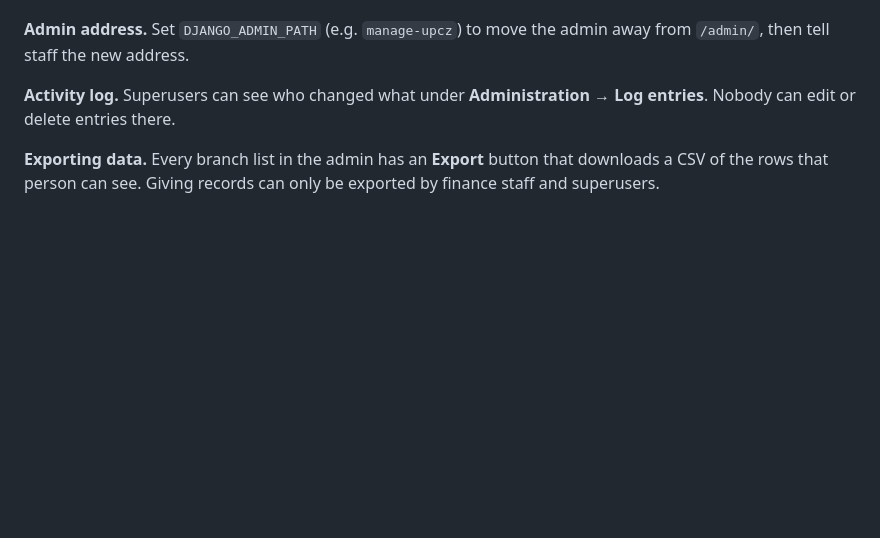
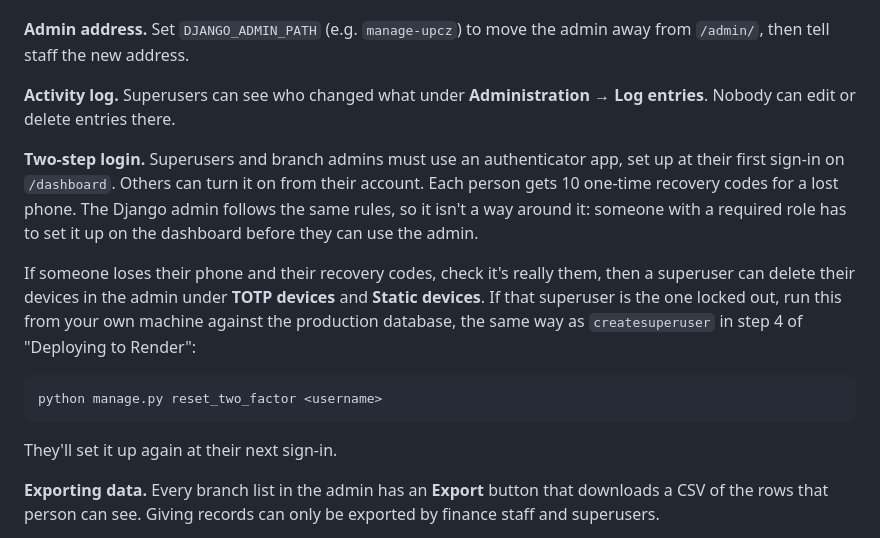
Before and after one commit to TGSMk21/Uniting-Presbyterian-Church-Of-Zambia-Website, a Markdown page: backend/README.md, the part around the change. Drawn GitHub-style; blank space fills up the shorter version.

Commit message:
Document two-step login and record sign-in as live
Co-Authored-By: Claude Opus 5.5 <noreply@anthropic.com>

````diff
--- a/backend/README.md
+++ b/backend/README.md
@@ -145,6 +145,16 @@ The tests check all of this against an in-process fake S3 (`moto`, in `requireme
 
 **Activity log.** Superusers can see who changed what under **Administration → Log entries**. Nobody can edit or delete entries there.
 
+**Two-step login.** Superusers and branch admins must use an authenticator app, set up at their first sign-in on `/dashboard`. Others can turn it on from their account. Each person gets 10 one-time recovery codes for a lost phone. The Django admin follows the same rules, so it isn't a way around it: someone with a required role has to set it up on the dashboard before they can use the admin.
+
+If someone loses their phone and their recovery codes, check it's really them, then a superuser can delete their devices in the admin under **TOTP devices** and **Static devices**. If that superuser is the one locked out, run this from your own machine against the production database, the same way as `createsuperuser` in step 4 of "Deploying to Render":
+
+```bash
+python manage.py reset_two_factor <username>
+```
+
+They'll set it up again at their next sign-in.
+
 **Exporting data.** Every branch list in the admin has an **Export** button that downloads a CSV of the rows that person can see. Giving records can only be exported by finance staff and superusers.
 
 **Dashboard sign-in** is off until `INTERNAL_API_SECRET` is set; see "Turning on the staff dashboard" below. `/api/auth/login/`, `refresh/` and `logout/` only answer the website's server, which proves itself with that secret. Everyone else gets a 404, so passwords can't be guessed against the API directly. Sign-in shares the Admin login lockout. Sessions end after 3 days without a visit. Changing a password ends every other session.
````
Also changed, not shown: AGENT_EXECUTION_PLAN.md (+2 -1 lines), README.md (+1 -1 lines).
